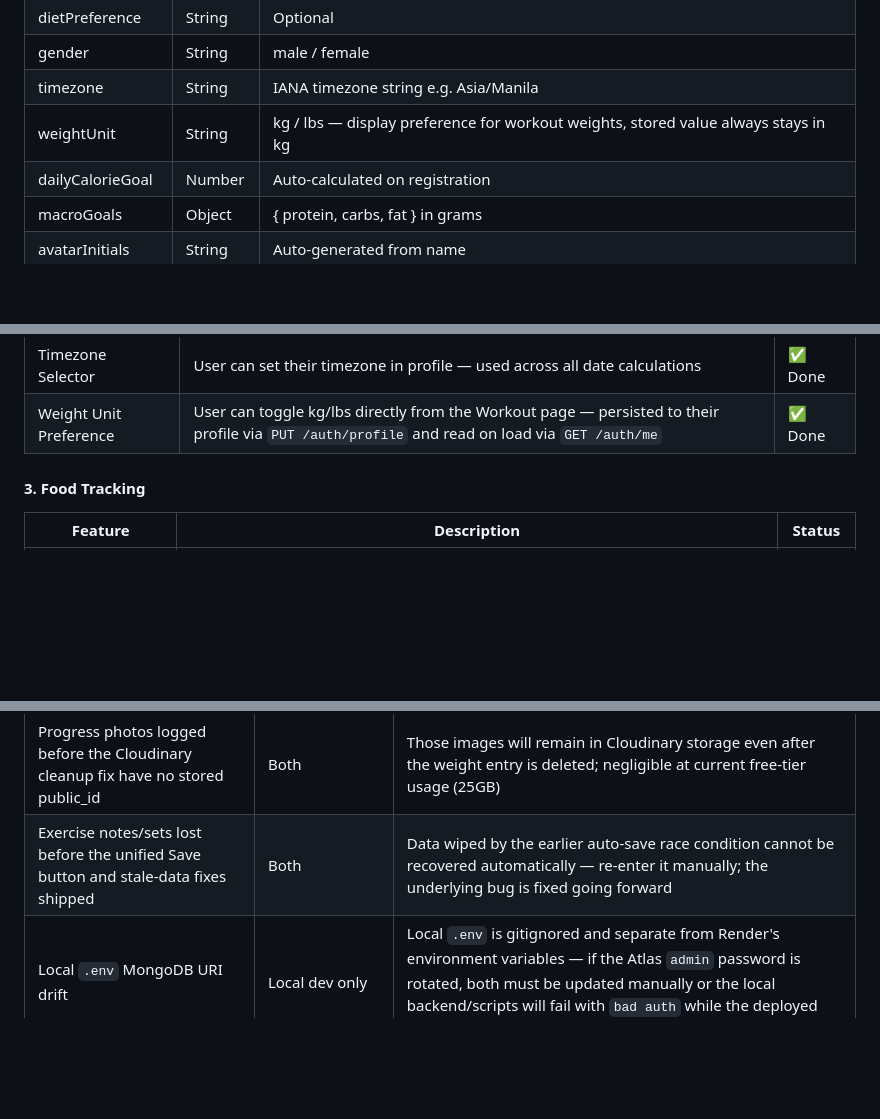
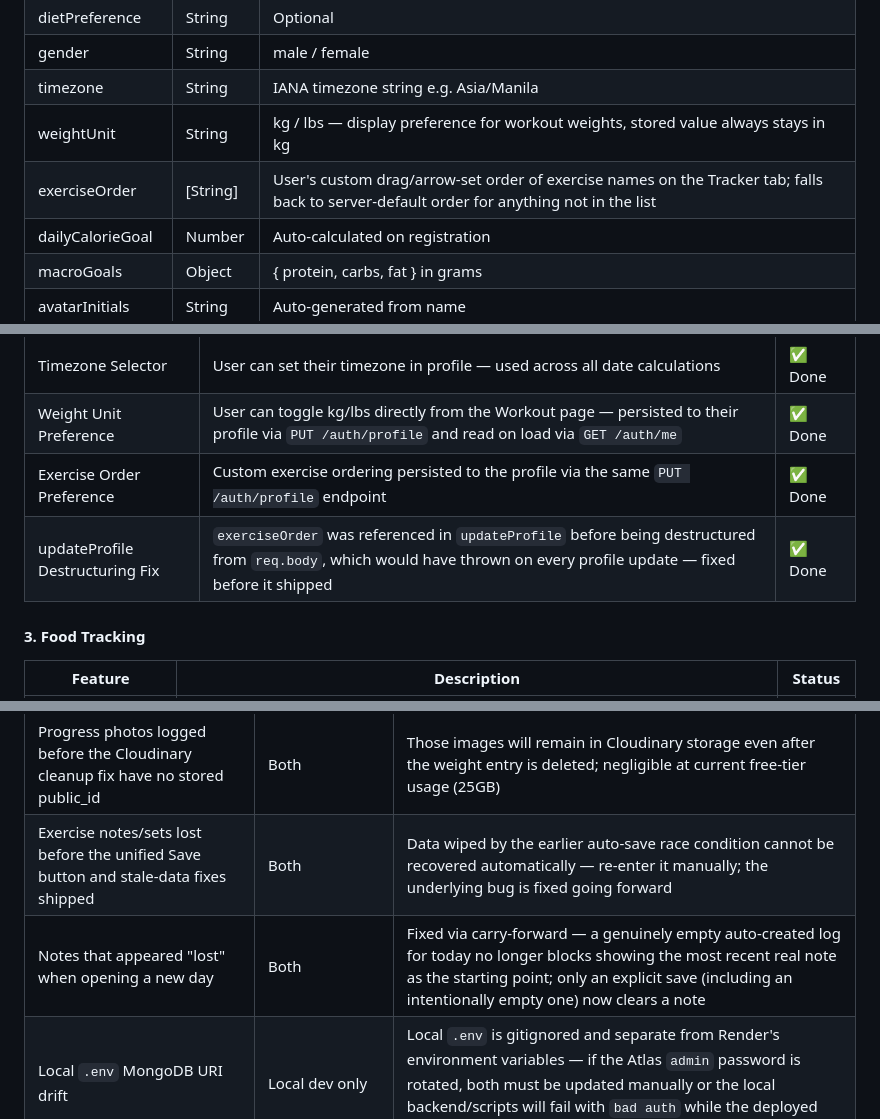
Before and after one commit to normanchingcuanco/ltfi-app, a Markdown page: README.md, 3 parts joined by grey strips. Rendered like a GitHub page; blank space fills up the shorter version.

```diff
--- a/README.md
+++ b/README.md
@@ -251,6 +253,7 @@ ltfi/
 | gender | String | male / female |
 | timezone | String | IANA timezone string e.g. Asia/Manila |
 | weightUnit | String | kg / lbs — display preference for workout weights, stored value always stays in kg |
+| exerciseOrder | [String] | User's custom drag/arrow-set order of exercise names on the Tracker tab; falls back to server-default order for anything not in the list |
 | dailyCalorieGoal | Number | Auto-calculated on registration |
 | macroGoals | Object | { protein, carbs, fat } in grams |
 | avatarInitials | String | Auto-generated from name |
@@ -375,6 +378,8 @@ ltfi/
 | Cached Auth | User data cached in AsyncStorage — no backend call on startup | ✅ Done |
 | Timezone Selector | User can set their timezone in profile — used across all date calculations | ✅ Done |
 | Weight Unit Preference | User can toggle kg/lbs directly from the Workout page — persisted to their profile via `PUT /auth/profile` and read on load via `GET /auth/me` | ✅ Done |
+| Exercise Order Preference | Custom exercise ordering persisted to the profile via the same `PUT /auth/profile` endpoint | ✅ Done |
+| updateProfile Destructuring Fix | `exerciseOrder` was referenced in `updateProfile` before being destructured from `req.body`, which would have thrown on every profile update — fixed before it shipped | ✅ Done |
 
 #### 3. Food Tracking
 
@@ -580,6 +594,7 @@ ltfi/
 | Background timer | Both | On hold — requires native build |
 | Progress photos logged before the Cloudinary cleanup fix have no stored public_id | Both | Those images will remain in Cloudinary storage even after the weight entry is deleted; negligible at current free-tier usage (25GB) |
 | Exercise notes/sets lost before the unified Save button and stale-data fixes shipped | Both | Data wiped by the earlier auto-save race condition cannot be recovered automatically — re-enter it manually; the underlying bug is fixed going forward |
+| Notes that appeared "lost" when opening a new day | Both | Fixed via carry-forward — a genuinely empty auto-created log for today no longer blocks showing the most recent real note as the starting point; only an explicit save (including an intentionally empty one) now clears a note |
 | Local `.env` MongoDB URI drift | Local dev only | Local `.env` is gitignored and separate from Render's environment variables — if the Atlas `admin` password is rotated, both must be updated manually or the local backend/scripts will fail with `bad auth` while the deployed app keeps working fine (or vice versa) |
 | Assistant sandbox state can go stale between sessions | Development process only | The AI assistant's working copy of the codebase can silently reset between sessions; when in doubt whether a file matches what's actually deployed, paste the real current file content before requesting further edits to it |
 | Browser/app caching can mask a successfully deployed fix | Development process only | If a confirmed-published OTA update doesn't appear to change behavior, hard-refresh (or disable cache in DevTools) or force-close and reopen the app before assuming the fix itself is broken |
```
Also changed, not shown: other parts of README.md (+18 -7 lines).
